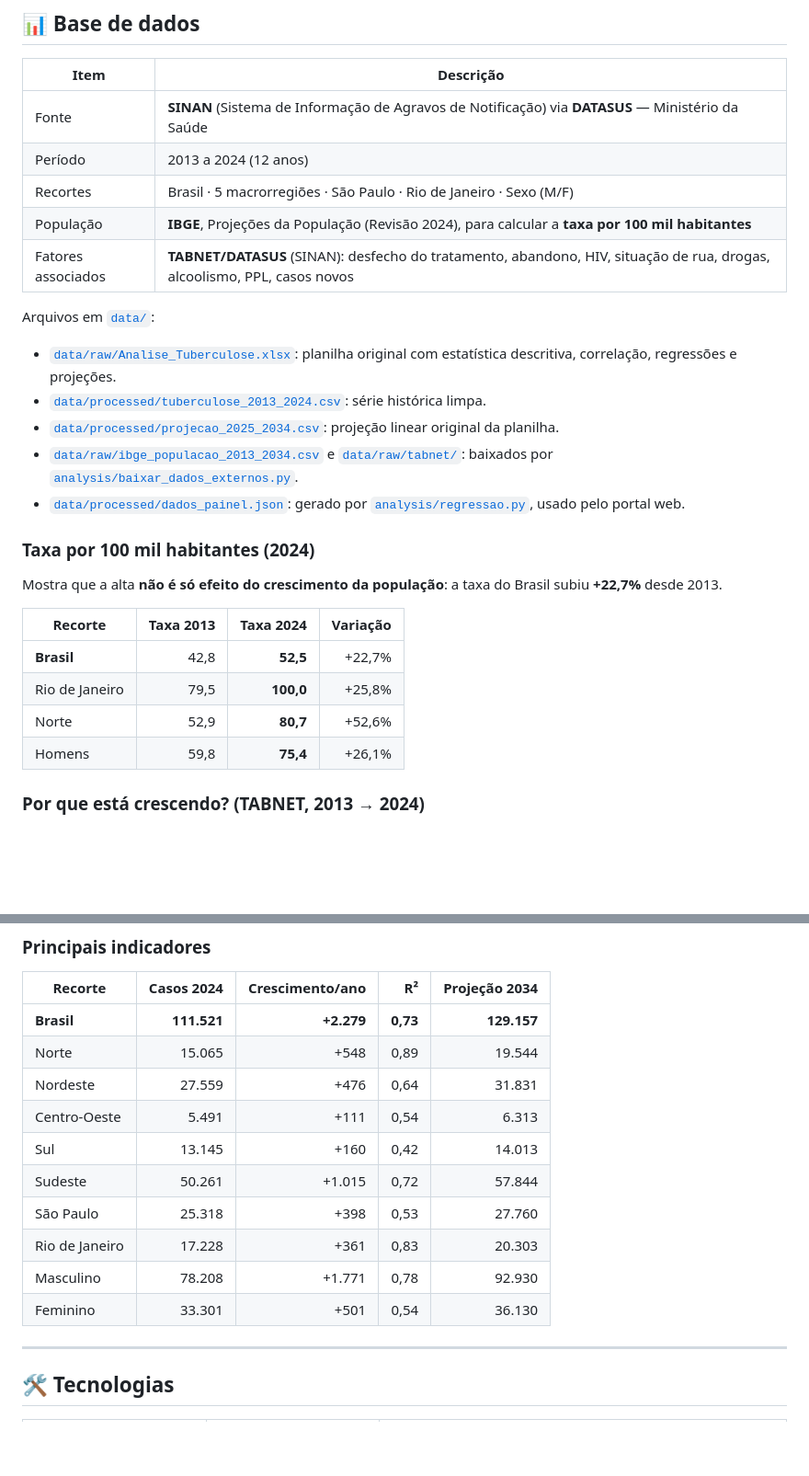
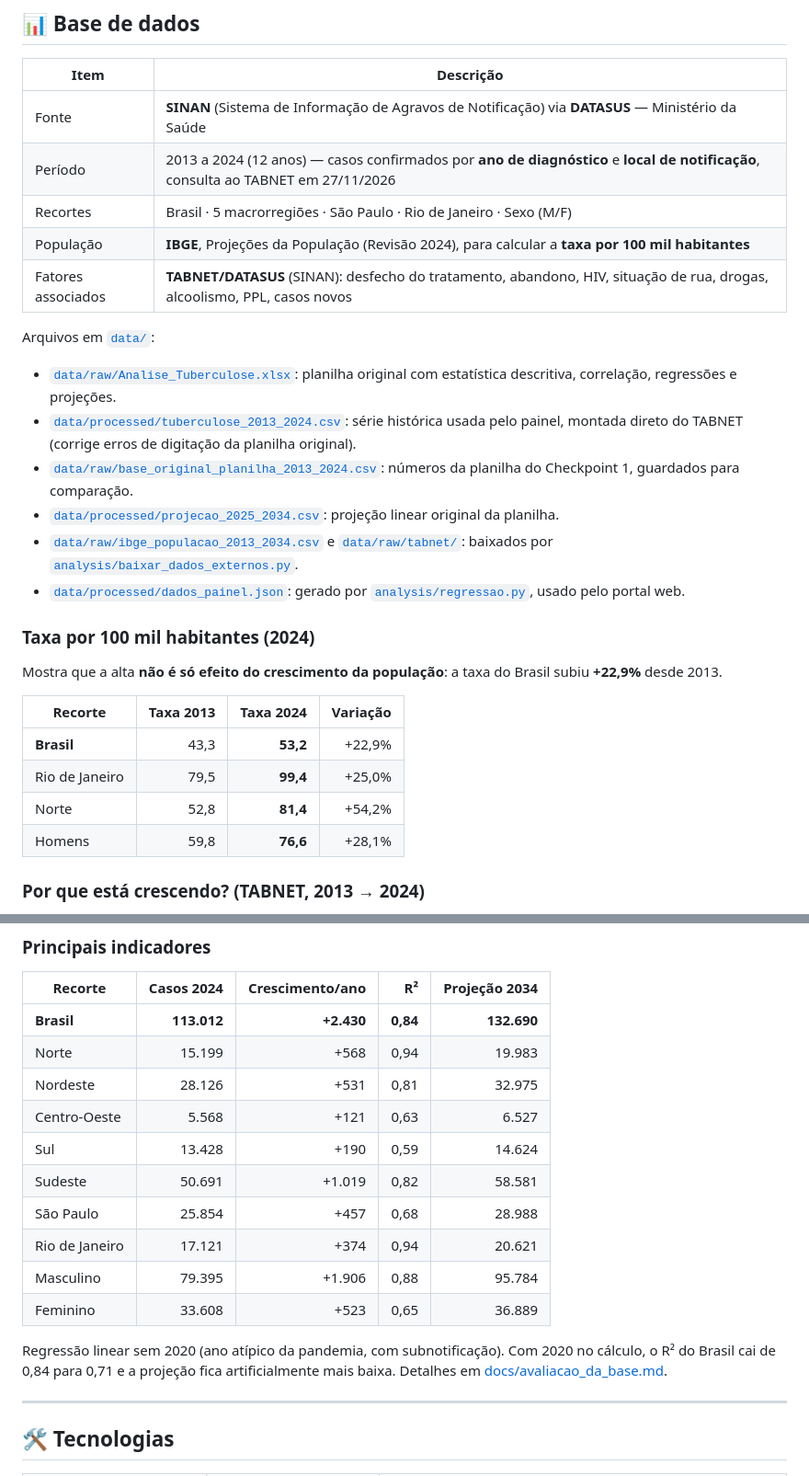
Before and after one commit to mateusmellomaia12-cloud/alertatb, a Markdown page: README.md, 2 parts joined by grey strips. Shown at 92% size. GitHub-like rendering; blank space fills up the shorter version.

```diff
--- a/README.md
+++ b/README.md
@@ -55,27 +55,28 @@ Meta **3.3** da ONU: acabar com epidemias de doenças transmissíveis como a tub
 | Item | Descrição |
 |---|---|
 | Fonte | **SINAN** (Sistema de Informação de Agravos de Notificação) via **DATASUS** — Ministério da Saúde |
-| Período | 2013 a 2024 (12 anos) |
+| Período | 2013 a 2024 (12 anos) — casos confirmados por **ano de diagnóstico** e **local de notificação**, consulta ao TABNET em 27/11/2026 |
 | Recortes | Brasil · 5 macrorregiões · São Paulo · Rio de Janeiro · Sexo (M/F) |
 | População | **IBGE**, Projeções da População (Revisão 2024), para calcular a **taxa por 100 mil habitantes** |
 | Fatores associados | **TABNET/DATASUS** (SINAN): desfecho do tratamento, abandono, HIV, situação de rua, drogas, alcoolismo, PPL, casos novos |
 
 Arquivos em [`data/`](data/):
 - [`data/raw/Analise_Tuberculose.xlsx`](data/raw/Analise_Tuberculose.xlsx): planilha original com estatística descritiva, correlação, regressões e projeções.
-- [`data/processed/tuberculose_2013_2024.csv`](data/processed/tuberculose_2013_2024.csv): série histórica limpa.
+- [`data/processed/tuberculose_2013_2024.csv`](data/processed/tuberculose_2013_2024.csv): série histórica usada pelo painel, montada direto do TABNET (corrige erros de digitação da planilha original).
+- [`data/raw/base_original_planilha_2013_2024.csv`](data/raw/base_original_planilha_2013_2024.csv): números da planilha do Checkpoint 1, guardados para comparação.
 - [`data/processed/projecao_2025_2034.csv`](data/processed/projecao_2025_2034.csv): projeção linear original da planilha.
 - [`data/raw/ibge_populacao_2013_2034.csv`](data/raw/ibge_populacao_2013_2034.csv) e [`data/raw/tabnet/`](data/raw/tabnet/): baixados por [`analysis/baixar_dados_externos.py`](analysis/baixar_dados_externos.py).
 - [`data/processed/dados_painel.json`](data/processed/dados_painel.json): gerado por [`analysis/regressao.py`](analysis/regressao.py), usado pelo portal web.
 
 ### Taxa por 100 mil habitantes (2024)
-Mostra que a alta **não é só efeito do crescimento da população**: a taxa do Brasil subiu **+22,7%** desde 2013.
+Mostra que a alta **não é só efeito do crescimento da população**: a taxa do Brasil subiu **+22,9%** desde 2013.
 
 | Recorte | Taxa 2013 | Taxa 2024 | Variação |
 |---|---:|---:|---:|
-| **Brasil** | 42,8 | **52,5** | +22,7% |
-| Rio de Janeiro | 79,5 | **100,0** | +25,8% |
-| Norte | 52,9 | **80,7** | +52,6% |
-| Homens | 59,8 | **75,4** | +26,1% |
+| **Brasil** | 43,3 | **53,2** | +22,9% |
+| Rio de Janeiro | 79,5 | **99,4** | +25,0% |
+| Norte | 52,8 | **81,4** | +54,2% |
+| Homens | 59,8 | **76,6** | +28,1% |
 
 ### Por que está crescendo? (TABNET, 2013 → 2024)
 - **Cura caiu** de 70,4% para 58,0% (meta da OMS: 85%) e o **abandono subiu** de 13,5% para 18,9% (aceitável: até 5%).
@@ -89,16 +90,18 @@ Mostra que a alta **não é só efeito do crescimento da população**: a taxa d
 
 | Recorte | Casos 2024 | Crescimento/ano | R² | Projeção 2034 |
 |---|---:|---:|---:|---:|
-| **Brasil** | **111.521** | **+2.279** | **0,73** | **129.157** |
-| Norte | 15.065 | +548 | 0,89 | 19.544 |
-| Nordeste | 27.559 | +476 | 0,64 | 31.831 |
-| Centro-Oeste | 5.491 | +111 | 0,54 | 6.313 |
-| Sul | 13.145 | +160 | 0,42 | 14.013 |
-| Sudeste | 50.261 | +1.015 | 0,72 | 57.844 |
-| São Paulo | 25.318 | +398 | 0,53 | 27.760 |
-| Rio de Janeiro | 17.228 | +361 | 0,83 | 20.303 |
-| Masculino | 78.208 | +1.771 | 0,78 | 92.930 |
-| Feminino | 33.301 | +501 | 0,54 | 36.130 |
+| **Brasil** | **113.012** | **+2.430** | **0,84** | **132.690** |
+| Norte | 15.199 | +568 | 0,94 | 19.983 |
+| Nordeste | 28.126 | +531 | 0,81 | 32.975 |
+| Centro-Oeste | 5.568 | +121 | 0,63 | 6.527 |
+| Sul | 13.428 | +190 | 0,59 | 14.624 |
+| Sudeste | 50.691 | +1.019 | 0,82 | 58.581 |
+| São Paulo | 25.854 | +457 | 0,68 | 28.988 |
+| Rio de Janeiro | 17.121 | +374 | 0,94 | 20.621 |
+| Masculino | 79.395 | +1.906 | 0,88 | 95.784 |
+| Feminino | 33.608 | +523 | 0,65 | 36.889 |
+
+Regressão linear sem 2020 (ano atípico da pandemia, com subnotificação). Com 2020 no cálculo, o R² do Brasil cai de 0,84 para 0,71 e a projeção fica artificialmente mais baixa. Detalhes em [docs/avaliacao_da_base.md](docs/avaliacao_da_base.md).
 
 ---
 
```
Also changed, not shown: other parts of README.md (+8 -8 lines), analysis/README.md (+5 -5 lines), docs/avaliacao_da_base.md (+78 -62 lines), assets/prints/tela1-visao-geral.png, assets/prints/tela2-regioes-perfil.png, assets/prints/tela3-alertas.png, assets/prints/tela4-por-que-cresce.png, 10 other files.
